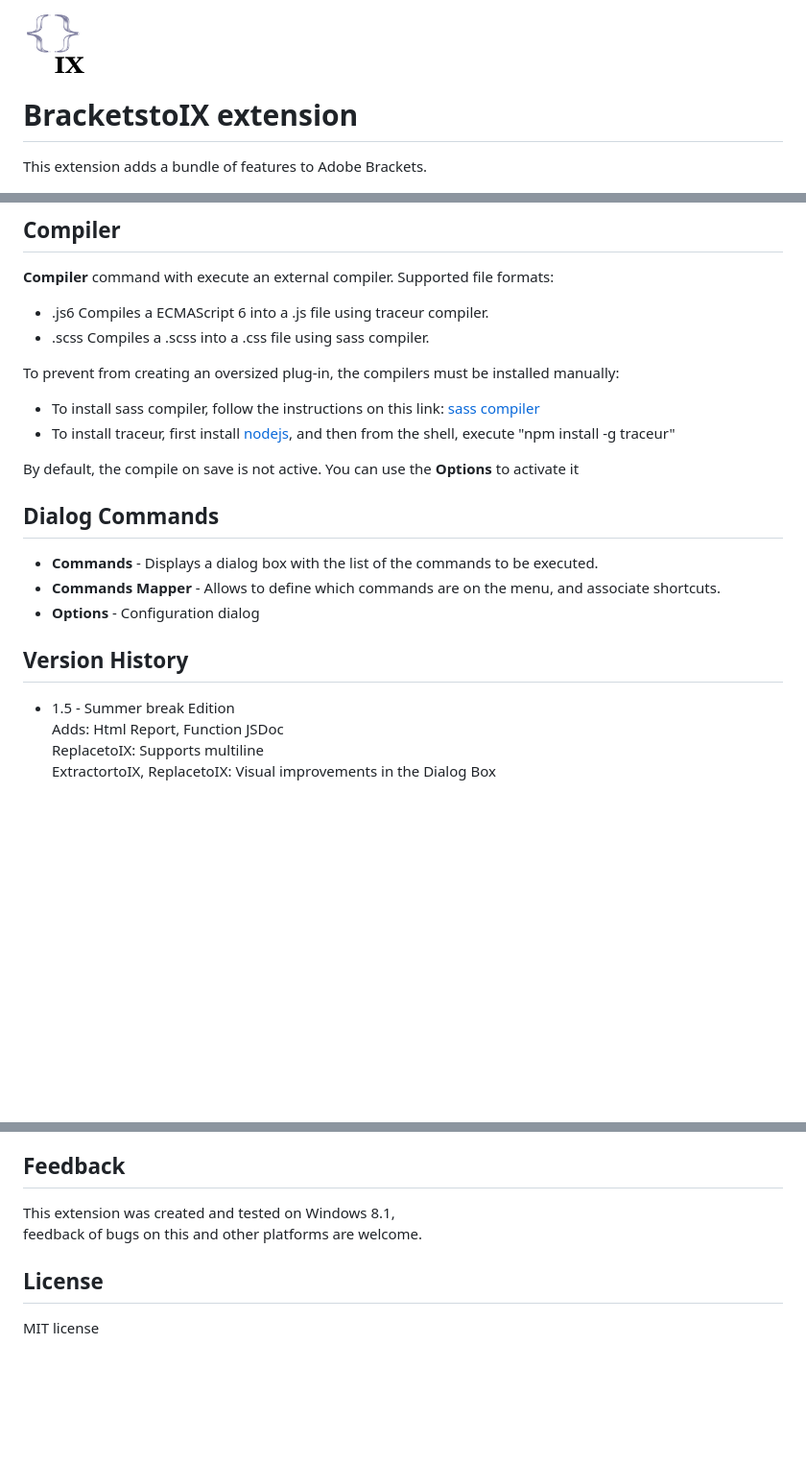
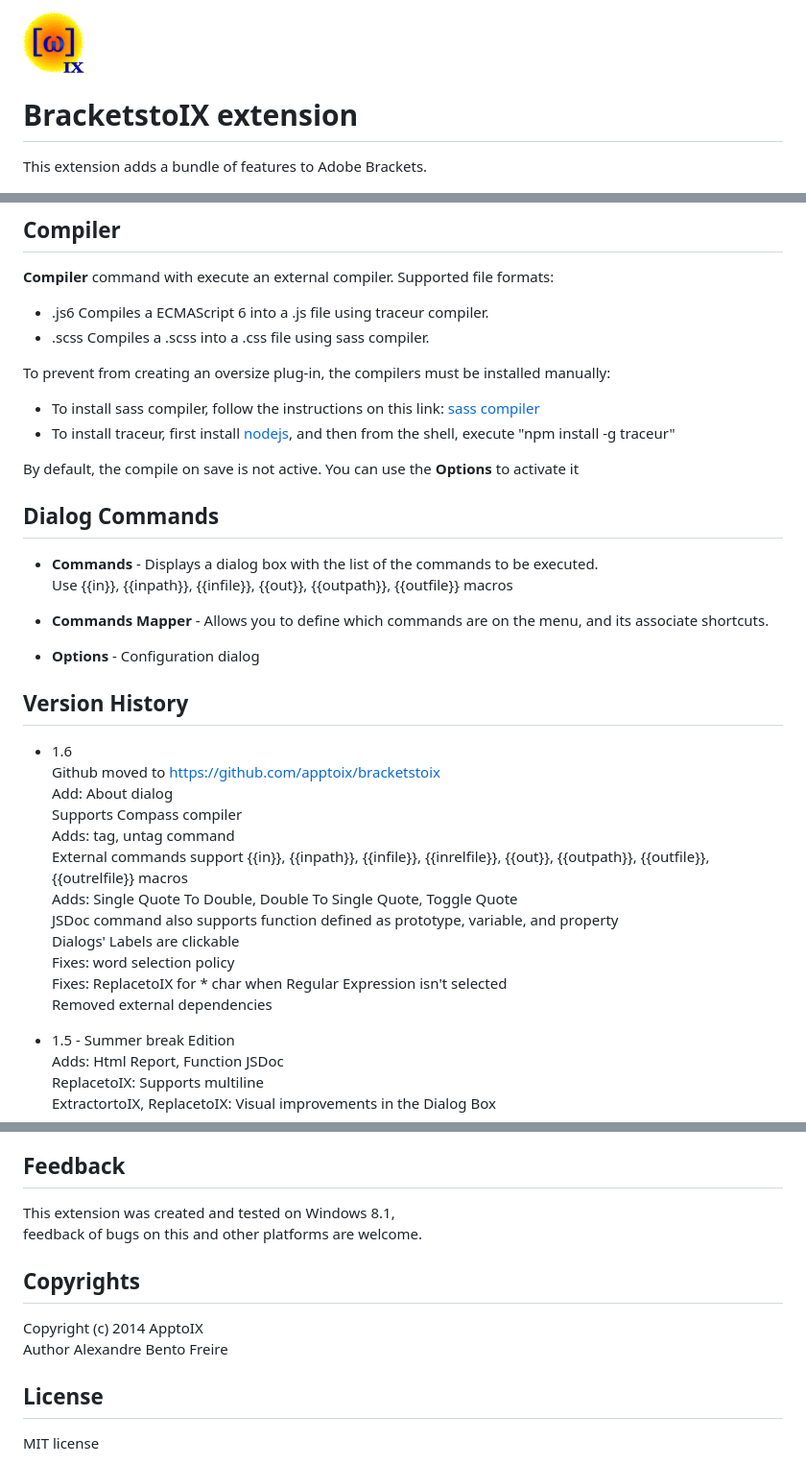
Before and after one commit to a-bentofreire/editortoix, a Markdown page: README.md, 3 parts joined by grey strips. Shown: that part at 96% size. Rendered like a GitHub page; pictures changed too: bracketstoix.png (deleted), bracketstoix64x64.png (added); blank space fills up the shorter version.

```diff
--- a/README.md
+++ b/README.md
@@ -1,4 +1,4 @@
-![Logo](bracketstoix.png)
+![Logo](bracketstoix64x64.png)
 
 # BracketstoIX extension
 
@@ -109,7 +115,7 @@ function _foo() { }
 * .js6 Compiles a ECMAScript 6 into a .js file using traceur compiler.
 * .scss Compiles a .scss into a .css file using sass compiler.
 
-To prevent from creating an oversized plug-in, the compilers must be installed manually:
+To prevent from creating an oversize plug-in, the compilers must be installed manually:
 
 * To install sass compiler, follow the instructions on this link: [sass compiler][1]
 * To install traceur, first install [nodejs][2], and then from the shell, execute "npm install -g traceur"
@@ -122,10 +128,25 @@ By default, the compile on save is not active. You can use the **Options** to ac
 ## Dialog Commands
 
   * **Commands** - Displays a dialog box with the list of the commands to be executed.
-  * **Commands Mapper** - Allows to define which commands are on the menu, and associate shortcuts.
+Use {{in}}, {{inpath}}, {{infile}}, {{out}}, {{outpath}}, {{outfile}} macros
+
+  * **Commands Mapper** - Allows you to define which commands are on the menu, and its associate shortcuts.
   * **Options** - Configuration dialog
 
 ## Version History
+* 1.6
+    Github moved to https://github.com/apptoix/bracketstoix
+    Add: About dialog
+    Supports Compass compiler
+    Adds: tag, untag command
+    External commands support  {{in}}, {{inpath}}, {{infile}}, {{inrelfile}}, {{out}}, {{outpath}}, {{outfile}}, {{outrelfile}} macros
+    Adds: Single Quote To Double, Double To Single Quote, Toggle Quote
+    JSDoc command also supports function defined as prototype, variable, and property
+    Dialogs' Labels are clickable
+    Fixes: word selection policy
+    Fixes: ReplacetoIX for * char when Regular Expression isn't selected
+    Removed external dependencies
+
 * 1.5 - Summer break Edition
     Adds: Html Report, Function JSDoc
     ReplacetoIX: Supports multiline
@@ -189,6 +210,11 @@ These are the plans for the next versions:
 This extension was created and tested on Windows 8.1,
 feedback of bugs on this and other platforms are welcome.
 
+## Copyrights
+
+Copyright (c) 2014 ApptoIX
+Author Alexandre Bento Freire
+
 ## License
 
 MIT license
```
Also changed, not shown: other parts of README.md (+11 -5 lines), README-dev.md (+34 -8 lines), 10 other files.
